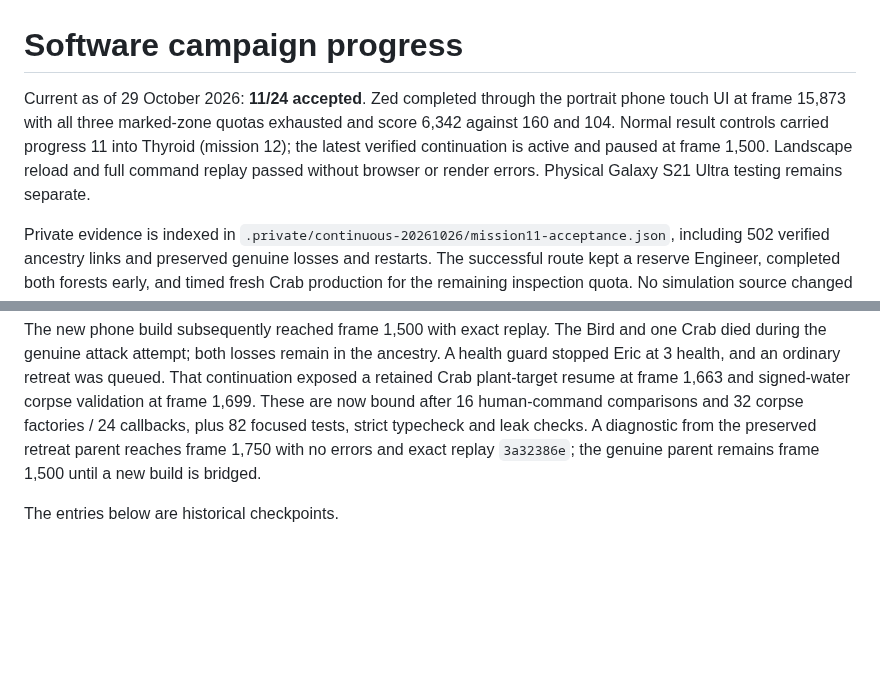
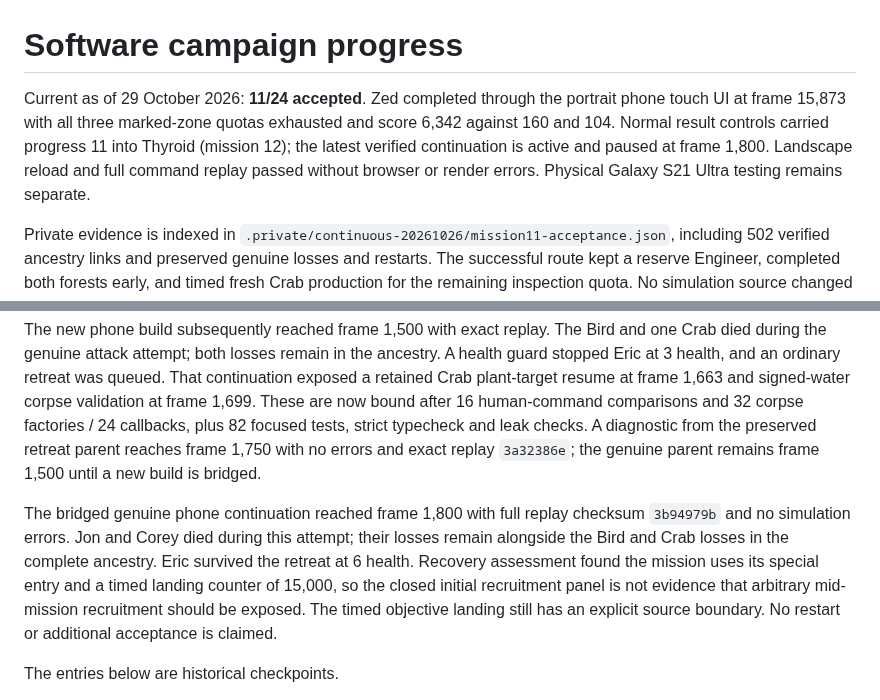
Before and after one commit to falloutmule/genewars-sfhs, a Markdown page: docs/CAMPAIGN_PROGRESS.md, 2 parts joined by grey strips. GitHub-like rendering; blank space fills up the shorter version.

Commit message:
docs: record audited Thyroid retreat and recovery boundary

```diff
--- a/docs/CAMPAIGN_PROGRESS.md
+++ b/docs/CAMPAIGN_PROGRESS.md
@@ -1,6 +1,6 @@
 # Software campaign progress
 
-Current as of 29 October 2026: **11/24 accepted**. Zed completed through the portrait phone touch UI at frame 15,873 with all three marked-zone quotas exhausted and score 6,342 against 160 and 104. Normal result controls carried progress 11 into Thyroid (mission 12); the latest verified continuation is active and paused at frame 1,500. Landscape reload and full command replay passed without browser or render errors. Physical Galaxy S21 Ultra testing remains separate.
+Current as of 29 October 2026: **11/24 accepted**. Zed completed through the portrait phone touch UI at frame 15,873 with all three marked-zone quotas exhausted and score 6,342 against 160 and 104. Normal result controls carried progress 11 into Thyroid (mission 12); the latest verified continuation is active and paused at frame 1,800. Landscape reload and full command replay passed without browser or render errors. Physical Galaxy S21 Ultra testing remains separate.
 
 Private evidence is indexed in `.private/continuous-20261026/mission11-acceptance.json`, including 502 verified ancestry links and preserved genuine losses and restarts. The successful route kept a reserve Engineer, completed both forests early, and timed fresh Crab production for the remaining inspection quota. No simulation source changed during the successful fourth attempt.
 
@@ -11,6 +11,8 @@ The genuine phone continuation now reaches Thyroid frame 800 with full replay ch
 The Ethereal water branch is now bound to the original material, speed, unsigned-height and frame gates and the shared water-effect factory. Verification passes 216 original-instruction cases (19,708 instructions), 172 test files / 1,988 tests, strict typecheck and leak checks. A separate ordinary-command diagnostic from frame 800 now reaches frame 1,300 without errors and replays exactly (`e41831e1`). The genuine UI checkpoint remains frame 800 until the new build is bridged and played.
 
 The new phone build subsequently reached frame 1,500 with exact replay. The Bird and one Crab died during the genuine attack attempt; both losses remain in the ancestry. A health guard stopped Eric at 3 health, and an ordinary retreat was queued. That continuation exposed a retained Crab plant-target resume at frame 1,663 and signed-water corpse validation at frame 1,699. These are now bound after 16 human-command comparisons and 32 corpse factories / 24 callbacks, plus 82 focused tests, strict typecheck and leak checks. A diagnostic from the preserved retreat parent reaches frame 1,750 with no errors and exact replay `3a32386e`; the genuine parent remains frame 1,500 until a new build is bridged.
+
+The bridged genuine phone continuation reached frame 1,800 with full replay checksum `3b94979b` and no simulation errors. Jon and Corey died during this attempt; their losses remain alongside the Bird and Crab losses in the complete ancestry. Eric survived the retreat at 6 health. Recovery assessment found the mission uses its special entry and a timed landing counter of 15,000, so the closed initial recruitment panel is not evidence that arbitrary mid-mission recruitment should be exposed. The timed objective landing still has an explicit source boundary. No restart or additional acceptance is claimed.
 
 The entries below are historical checkpoints.
 
```
